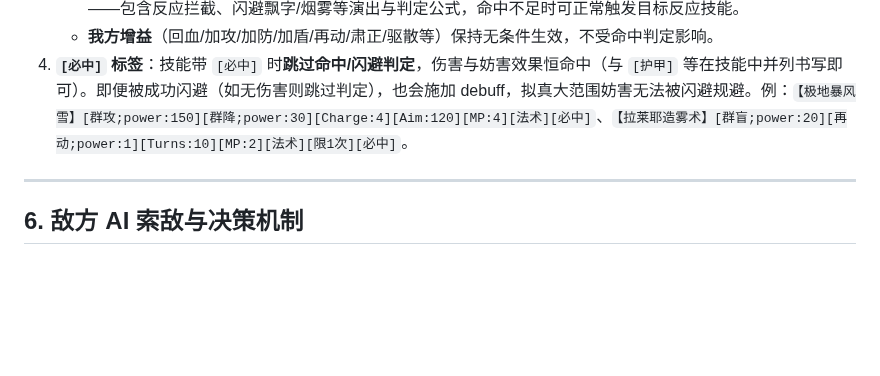
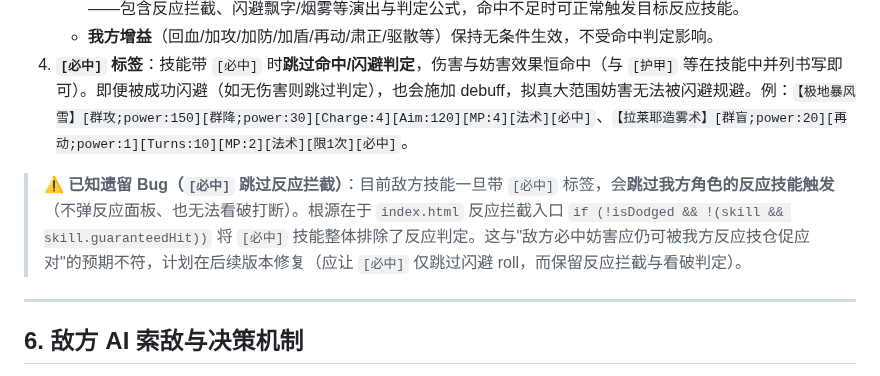
Before and after one commit to bachhoang2463j-a11y/RpgCombat, a Markdown page: README.md, the part around the change. Rendered like a GitHub page; blank space fills up the shorter version.

Commit message:
docs(readme/log): README 备注 [必中] 跳过反应拦截的遗留 Bug，LOG-061 追加已知问题说明

```diff
--- a/README.md
+++ b/README.md
@@ -197,6 +197,8 @@
    - **我方增益**（回血/加攻/加防/加盾/再动/肃正/驱散等）保持无条件生效，不受命中判定影响。
 4. **`[必中]` 标签**：技能带 `[必中]` 时**跳过命中/闪避判定**，伤害与妨害效果恒命中（与 `[护甲]` 等在技能中并列书写即可）。即便被成功闪避（如无伤害则跳过判定），也会施加 debuff，拟真大范围妨害无法被闪避规避。例：`【极地暴风雪】[群攻;power:150][群降;power:30][Charge:4][Aim:120][MP:4][法术][必中]`、`【拉莱耶造雾术】[群盲;power:20][再动;power:1][Turns:10][MP:2][法术][限1次][必中]`。
 
+> **⚠️ 已知遗留 Bug（`[必中]` 跳过反应拦截）**：目前敌方技能一旦带 `[必中]` 标签，会**跳过我方角色的反应技能触发**（不弹反应面板、也无法看破打断）。根源在于 `index.html` 反应拦截入口 `if (!isDodged && !(skill && skill.guaranteedHit))` 将 `[必中]` 技能整体排除了反应判定。这与"敌方必中妨害应仍可被我方反应技仓促应对"的预期不符，计划在后续版本修复（应让 `[必中]` 仅跳过闪避 roll，而保留反应拦截与看破判定）。
+
 ---
 
 ## 6. 敌方 AI 索敌与决策机制
```
Also changed, not shown: LOG.md (+2 -0 lines).
